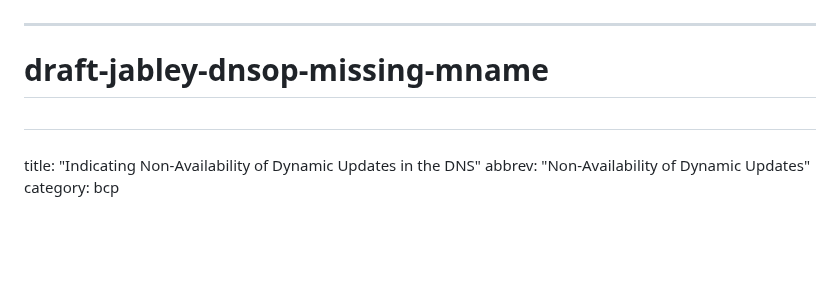
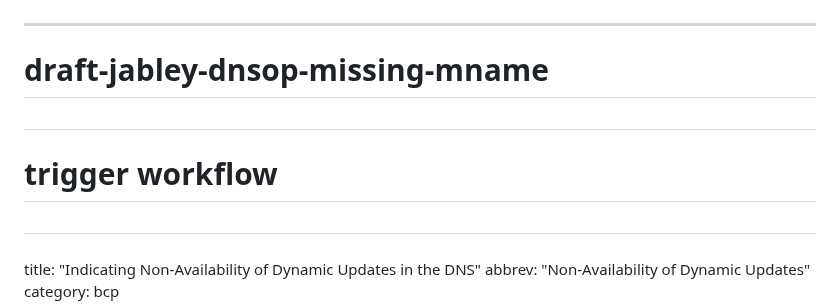
Before and after one commit to ableyjoe/draft-jabley-dnsop-missing-mname, a Markdown page: draft-jabley-dnsop-missing-mname.md, the part around the change. Rendered like a GitHub page; blank space fills up the shorter version.

```diff
--- a/draft-jabley-dnsop-missing-mname.md
+++ b/draft-jabley-dnsop-missing-mname.md
@@ -1,6 +1,8 @@
 ---
 ###
 # draft-jabley-dnsop-missing-mname
+#
+# trigger workflow
 #
 ###
 
```
